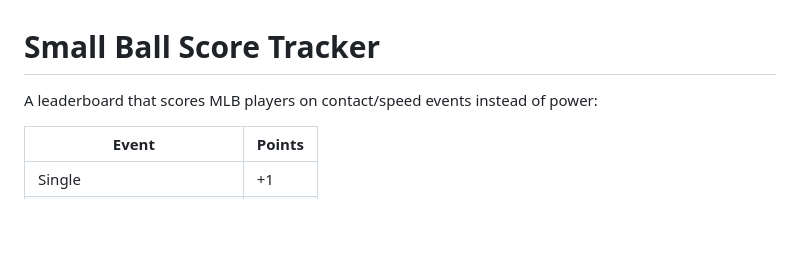
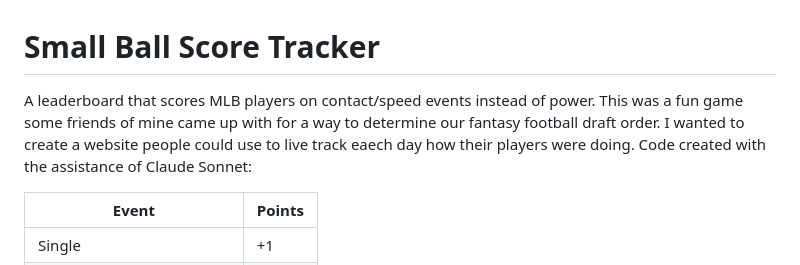
Before and after one commit to andrew-chapman-bc/mlb-score-tracker, a Markdown page: README.md, the part around the change. GitHub-like rendering; blank space fills up the shorter version.

```diff
--- a/README.md
+++ b/README.md
@@ -1,7 +1,10 @@
 # Small Ball Score Tracker
 
 A leaderboard that scores MLB players on contact/speed events instead of
-power:
+power. This was a fun game some friends of mine came up with for a
+way to determine our fantasy football draft order. I wanted to create
+a website people could use to live track eaech day how their players
+were doing. Code created with the assistance of Claude Sonnet:
 
 | Event | Points |
 |---|---|
```
